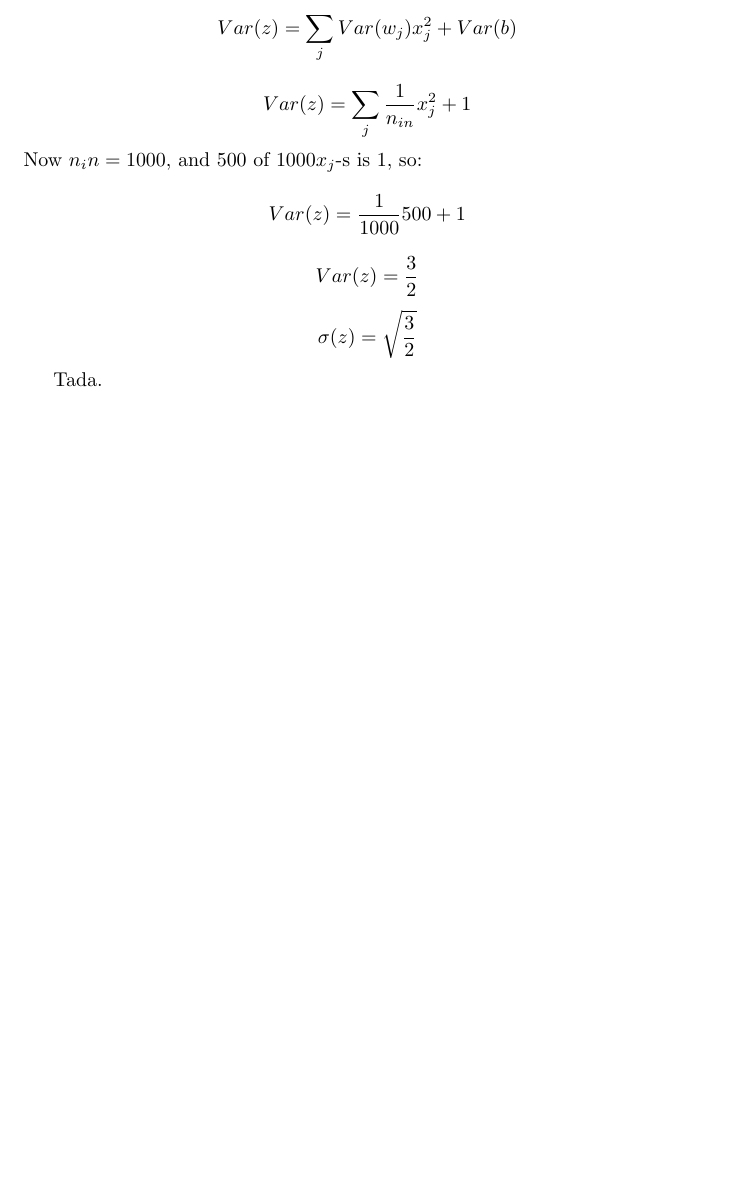
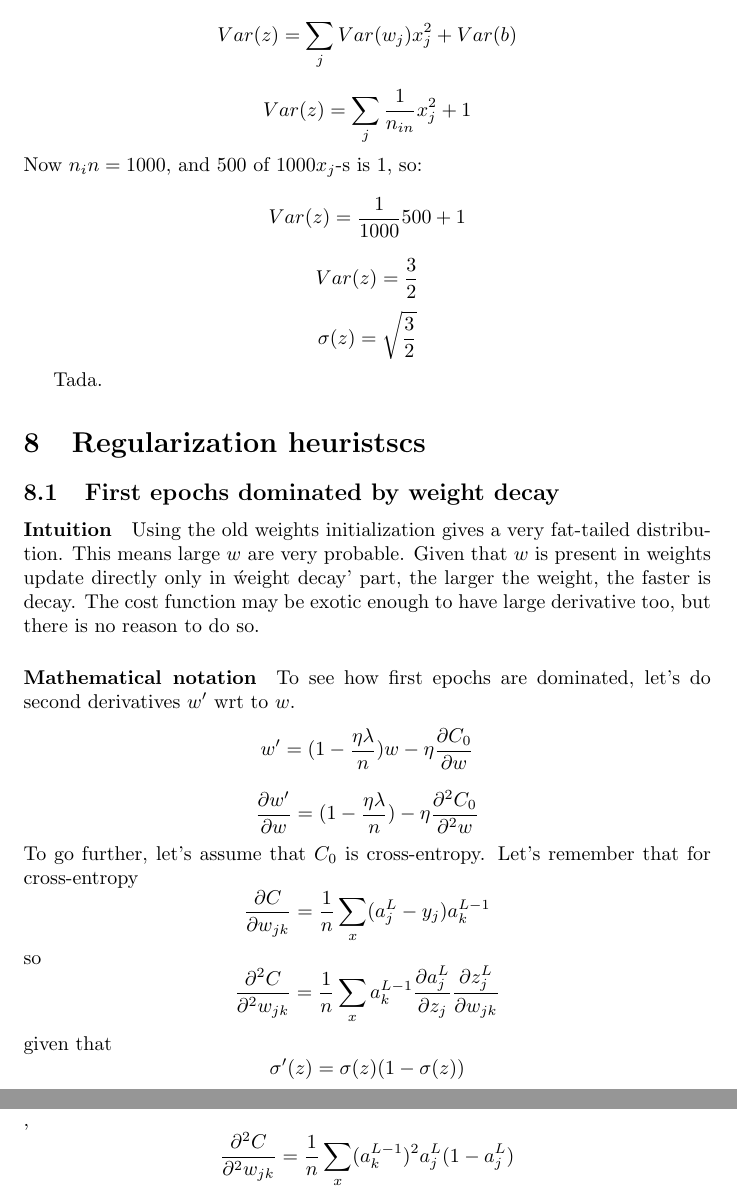
Before and after one commit to Loiisso/Study, a LaTeX document (NeuralNetworks/chap_3_theory/chap_3_theory.tex): part of page 11 of 11 before the commit and two parts of pages 11 and 12 of 12 after it, the two joined at a grey line, cut so that both start at the same text, the shorter picture padded with empty space. Compiled offline with pdfLaTeX.

Commit message:
wip -weight decay proof

```diff
--- a/NeuralNetworks/chap_3_theory/chap_3_theory.tex
+++ b/NeuralNetworks/chap_3_theory/chap_3_theory.tex
@@ -272,6 +272,21 @@ $$\sigma(z) = \sqrt{\frac{3}{2}}$$
 
 Tada.
 
-
-
+\section{Regularization heuristscs}
+\subsection{First epochs dominated by weight decay}
+\paragraph{Intuition}
+Using the old weights initialization gives a very fat-tailed distribution.
+This means large $w$ are very probable. Given that $w$ is present in weights update
+directly only in \'weight decay'\ part, the larger the weight, the faster is decay.
+The cost function may be exotic enough to have large derivative too, but there is no reason to do so.
+\paragraph{Mathematical notation}
+To see how first epochs are dominated, let's do second derivatives $w'$ wrt to $w$.
+$$w' = (1-\frac{\eta \lambda}{n}) w -\eta \frac{\partial C_0}{\partial w}$$
+$$\frac{\partial w'}{\partial w} = (1-\frac{\eta \lambda}{n}) - \eta \frac{\partial^2 C_0}{\partial^2 w}$$
+To go further, let's assume that $C_0$ is cross-entropy. Let's remember that for cross-entropy
+$$\frac{\partial C}{\partial w_{jk}} = \frac{1}{n} \sum_x (a^L_j - y_j) a^{L-1}_{k}$$
+so
+$$\frac{\partial^2 C}{\partial^2 w_{jk}} = \frac{1}{n} \sum_x a^{L-1}_{k} \frac{\partial a^L_j}{\partial z_{j}} \frac{\partial z^L_j}{\partial w_{jk}}$$
+given that $$\sigma'(z) = \sigma(z)(1 - \sigma(z))$$,
+$$\frac{\partial^2 C}{\partial^2 w_{jk}} = \frac{1}{n} \sum_x (a^{L-1}_{k})^2 a^L_j(1 - a^L_j)$$
 \end{document}
```
